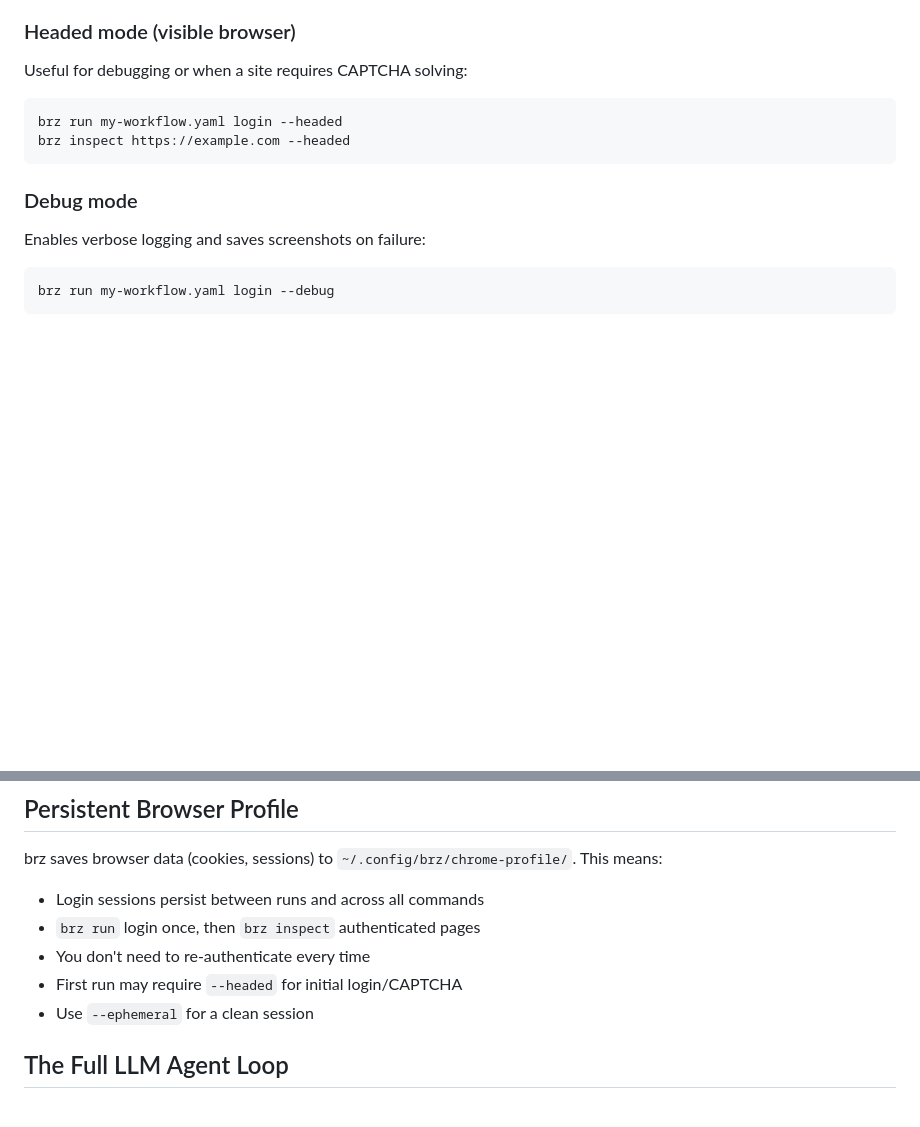
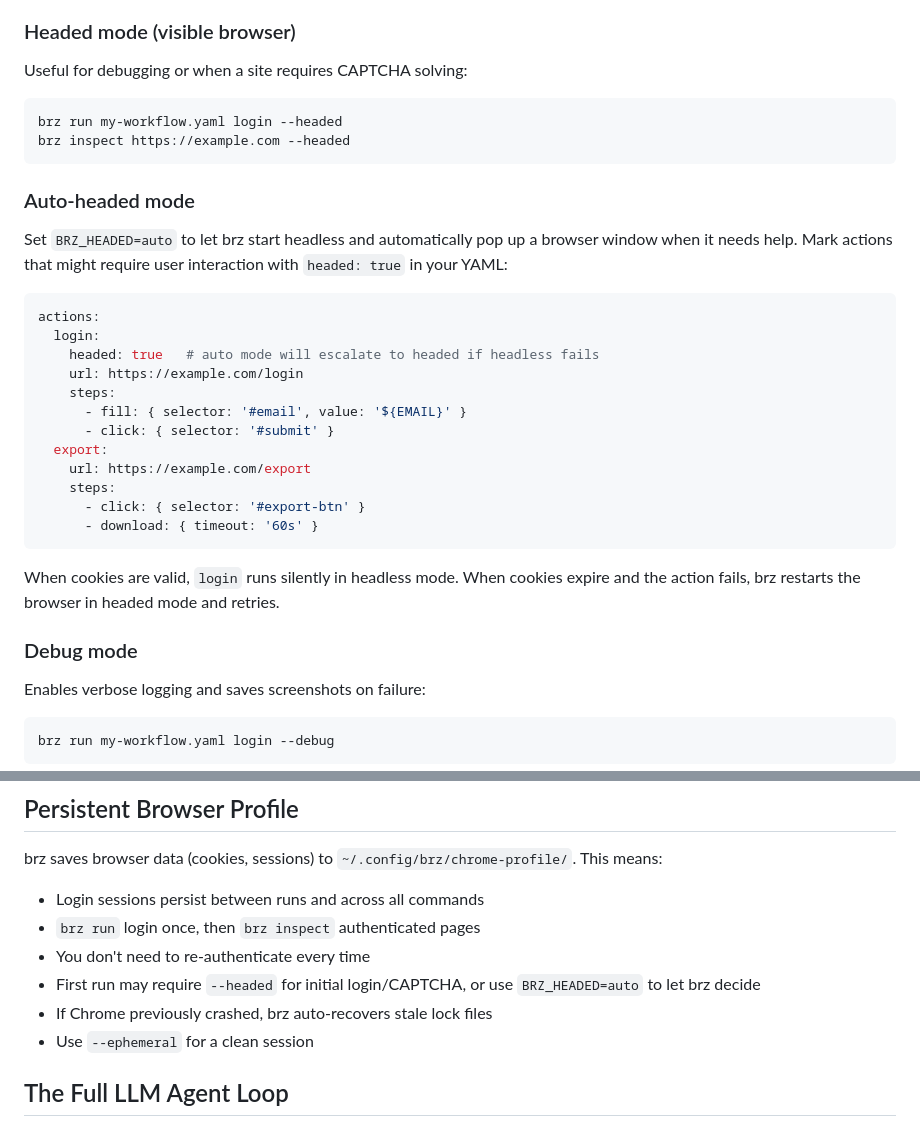
Before and after one commit to crackfetch/brainstorm, a Markdown page: docs/getting-started.md, 2 parts joined by grey strips. Drawn GitHub-style; blank space fills up the shorter version.

````diff
--- a/docs/getting-started.md
+++ b/docs/getting-started.md
@@ -151,6 +151,27 @@ brz run my-workflow.yaml login --headed
 brz inspect https://example.com --headed
 ```
 
+### Auto-headed mode
+
+Set `BRZ_HEADED=auto` to let brz start headless and automatically pop up a browser window when it needs help. Mark actions that might require user interaction with `headed: true` in your YAML:
+
+```yaml
+actions:
+  login:
+    headed: true   # auto mode will escalate to headed if headless fails
+    url: https://example.com/login
+    steps:
+      - fill: { selector: '#email', value: '${EMAIL}' }
+      - click: { selector: '#submit' }
+  export:
+    url: https://example.com/export
+    steps:
+      - click: { selector: '#export-btn' }
+      - download: { timeout: '60s' }
+```
+
+When cookies are valid, `login` runs silently in headless mode. When cookies expire and the action fails, brz restarts the browser in headed mode and retries.
+
 ### Debug mode
 
 Enables verbose logging and saves screenshots on failure:
@@ -227,7 +248,8 @@ brz saves browser data (cookies, sessions) to `~/.config/brz/chrome-profile/`. T
 - Login sessions persist between runs and across all commands
 - `brz run` login once, then `brz inspect` authenticated pages
 - You don't need to re-authenticate every time
-- First run may require `--headed` for initial login/CAPTCHA
+- First run may require `--headed` for initial login/CAPTCHA, or use `BRZ_HEADED=auto` to let brz decide
+- If Chrome previously crashed, brz auto-recovers stale lock files
 - Use `--ephemeral` for a clean session
 
 ## The Full LLM Agent Loop
````
Also changed, not shown: README.md (+8 -2 lines), docs/architecture.md (+6 -5 lines).
